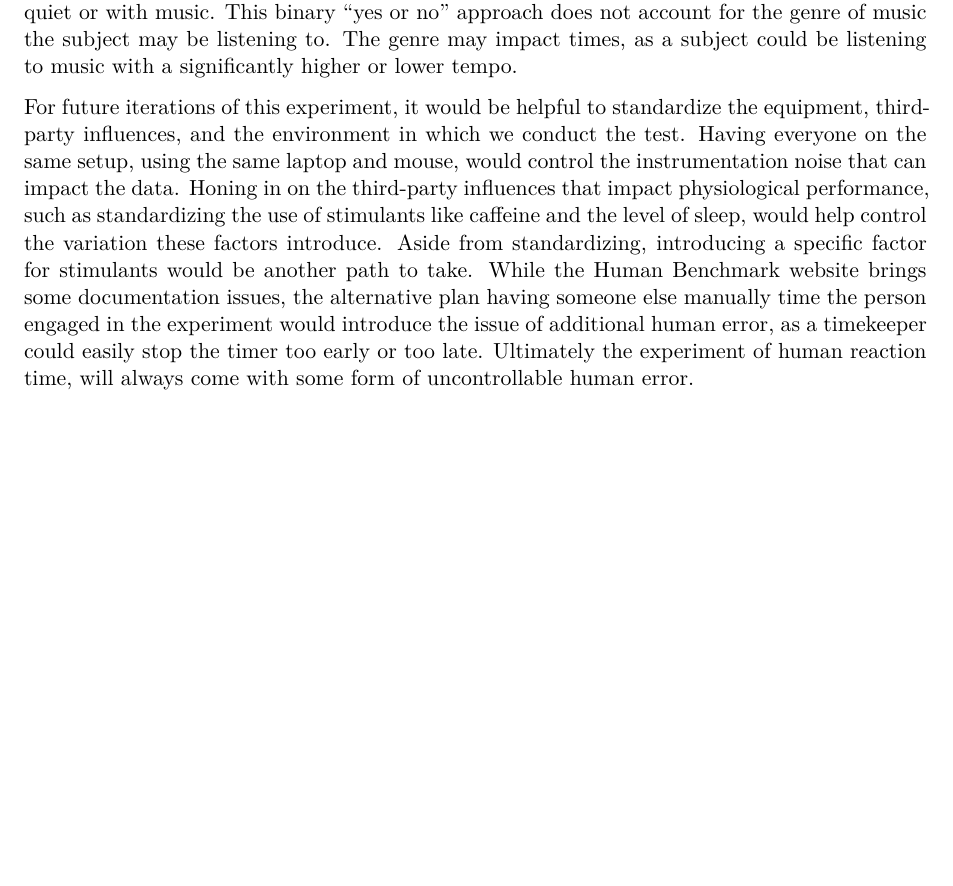
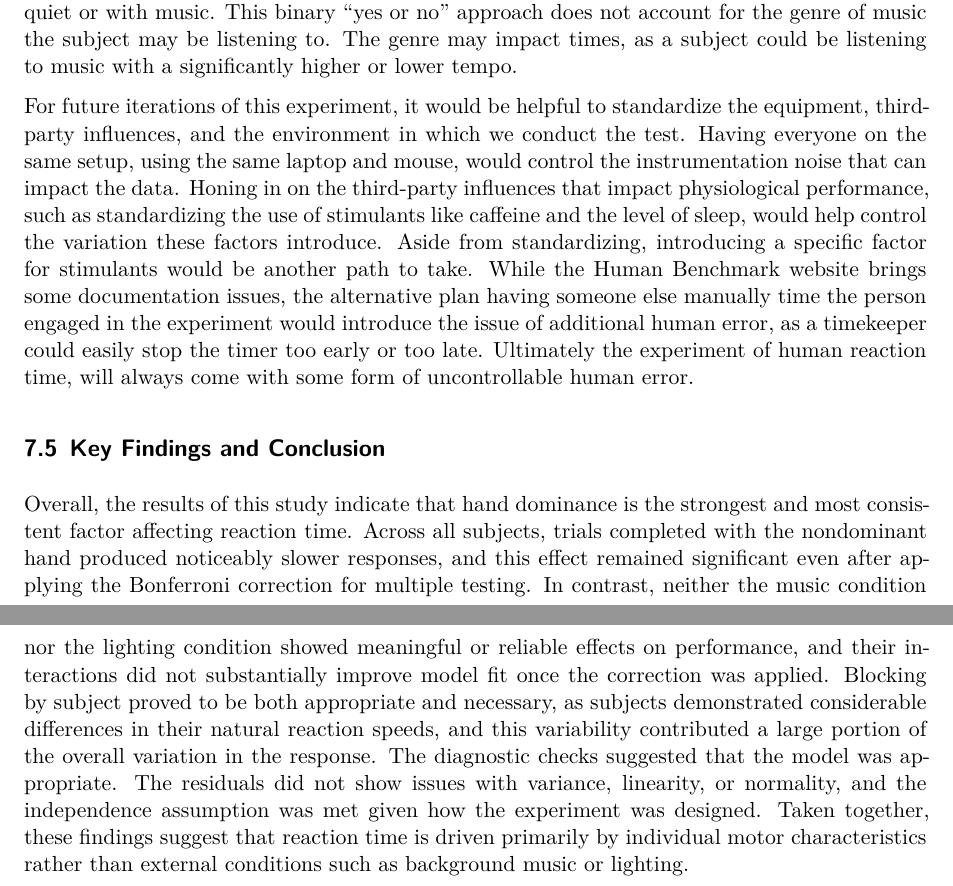
Before and after one commit to AlexDieterr/Final-Project-PSTAT-122, a Quarto document (Final Project Template.qmd): part of page 15 of 15 before the commit and two parts of pages 15 and 16 of 16 after it, the two joined at a grey line, cut so that both start at the same text, the shorter picture padded with empty space. Rendered offline with R 4.5, knitr and Pandoc in place of Quarto, then LaTeX, with nearby package versions; some code elsewhere in the file could not run offline.

Commit message:
conclusion

```diff
--- a/Final Project Template.qmd
+++ b/Final Project Template.qmd
@@ -368,3 +368,7 @@ What this means is that we have evidence that whether or not you use your domina
 The nature of our experiment presents a couple of limitations and technical challenges. Within our blocking factor, everyone possessed different levels of hardware, specifically device differences. One person's laptop or mouse may have more or less input lag, which in turn influences reaction times. The use of a browser based test plays a role as well, as the technology introduces a level of delay that is not reflective of the subject's actual reaction time. Aside from instrumentation influences, the block effect also captures the effect of physiological differences. Not every human is built with the same reaction speed; this can be due to factors like age and overall health. Furthermore, outside factors like caffeine usage, stress, and level of rest can impact times significantly. Lastly, we utilized a straightforward approach to the music factor: quiet or with music. This binary "yes or no" approach does not account for the genre of music the subject may be listening to. The genre may impact times, as a subject could be listening to music with a significantly higher or lower tempo.
 
 For future iterations of this experiment, it would be helpful to standardize the equipment, third-party influences, and the environment in which we conduct the test. Having everyone on the same setup, using the same laptop and mouse, would control the instrumentation noise that can impact the data. Honing in on the third-party influences that impact physiological performance, such as standardizing the use of stimulants like caffeine and the level of sleep, would help control the variation these factors introduce. Aside from standardizing, introducing a specific factor for stimulants would be another path to take. While the Human Benchmark website brings some documentation issues, the alternative plan having someone else manually time the person engaged in the experiment would introduce the issue of additional human error, as a timekeeper could easily stop the timer too early or too late. Ultimately the experiment of human reaction time, will always come with some form of uncontrollable human error.
+
+## Key Findings and Conclusion
+
+Overall, the results of this study indicate that hand dominance is the strongest and most consistent factor affecting reaction time. Across all subjects, trials completed with the nondominant hand produced noticeably slower responses, and this effect remained significant even after applying the Bonferroni correction for multiple testing. In contrast, neither the music condition nor the lighting condition showed meaningful or reliable effects on performance, and their interactions did not substantially improve model fit once the correction was applied. Blocking by subject proved to be both appropriate and necessary, as subjects demonstrated considerable differences in their natural reaction speeds, and this variability contributed a large portion of the overall variation in the response. The diagnostic checks suggested that the model was appropriate. The residuals did not show issues with variance, linearity, or normality, and the independence assumption was met given how the experiment was designed. Taken together, these findings suggest that reaction time is driven primarily by individual motor characteristics rather than external conditions such as background music or lighting.
```
Also changed, not shown: Final-Project-Template.pdf.
